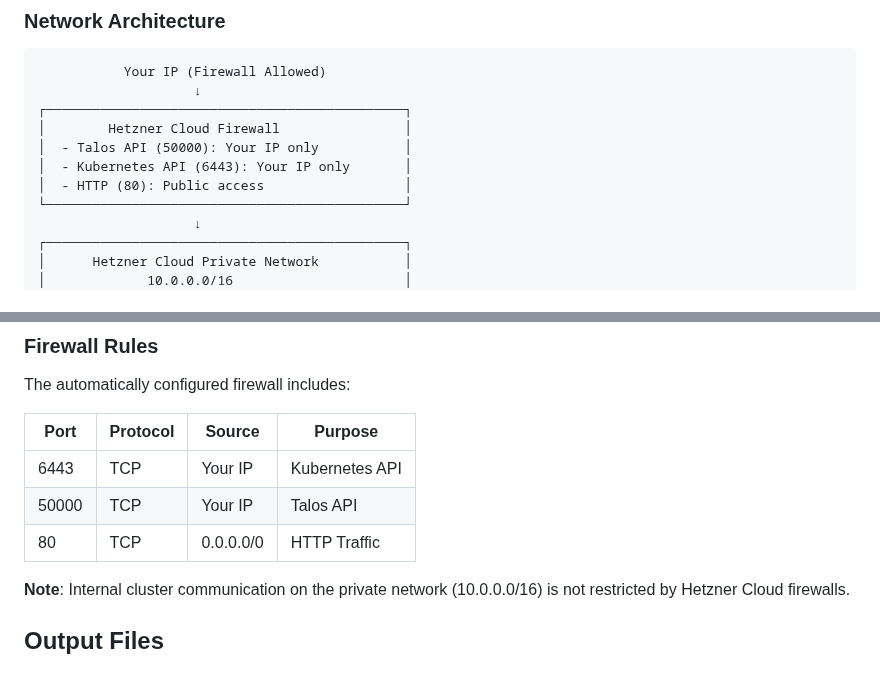
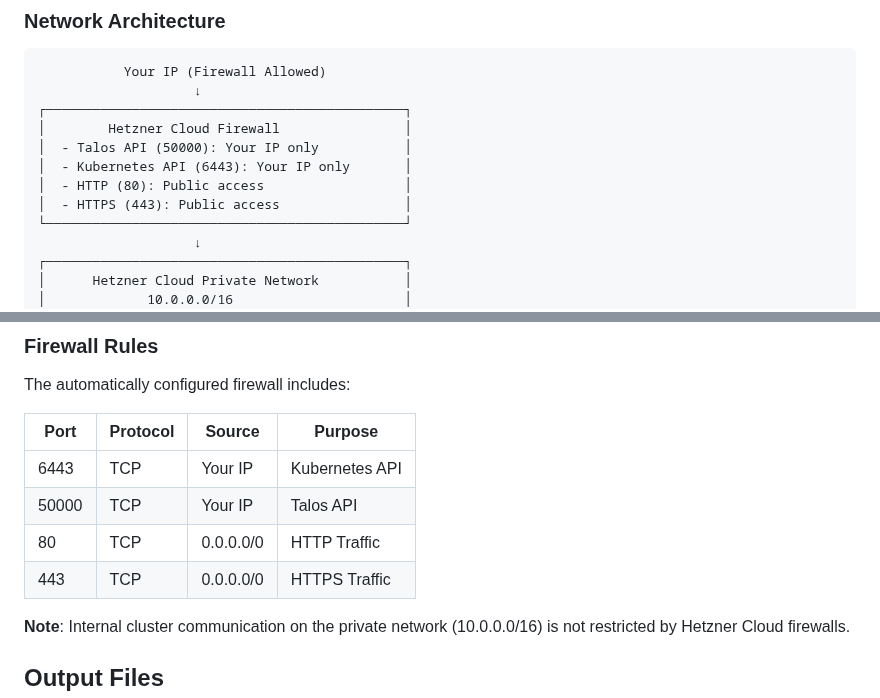
Before and after one commit to dihmeetree/oxide, a Markdown page: README.md, 2 parts joined by grey strips. GitHub-like rendering; blank space fills up the shorter version.

Commit message:
docs: Add missing HTTPS port 443 to firewall documentation
## Changes

### **Added HTTPS Port to Firewall Rules**
- ✅ Added port 443 (HTTPS) to network architecture diagram
- ✅ Added port 443 to firewall rules table
- ✅ Matches actual firewall configuration in src/hcloud/firewall.rs:92-98

### **Firewall Rules Now Complete**
| Port  | Purpose        | Access      |
| ----- | -------------- | ----------- |
| 6443  | Kubernetes API | Your IP     |
| 50000 | Talos API      | Your IP     |
| 80    | HTTP Traffic   | Public      |
| 443   | HTTPS Traffic  | Public      |

### **Why This Was Missing**
The code configures HTTPS (port 443) but it was not documented in README.md, causing confusion about what ports are actually open.

## Files Changed

- `README.md` - Added HTTPS (443) to firewall documentation

🤖 Generated with [Claude Code](https://claude.com/claude-code)

Co-Authored-By: Claude <noreply@anthropic.com>

```diff
--- a/README.md
+++ b/README.md
@@ -497,6 +497,7 @@ The tool creates:
 │  - Talos API (50000): Your IP only           │
 │  - Kubernetes API (6443): Your IP only       │
 │  - HTTP (80): Public access                  │
+│  - HTTPS (443): Public access                │
 └──────────────────────────────────────────────┘
                     ↓
 ┌──────────────────────────────────────────────┐
@@ -526,6 +527,7 @@ The automatically configured firewall includes:
 | 6443  | TCP      | Your IP   | Kubernetes API |
 | 50000 | TCP      | Your IP   | Talos API      |
 | 80    | TCP      | 0.0.0.0/0 | HTTP Traffic   |
+| 443   | TCP      | 0.0.0.0/0 | HTTPS Traffic  |
 
 **Note**: Internal cluster communication on the private network (10.0.0.0/16) is not restricted by Hetzner Cloud firewalls.
 
```
